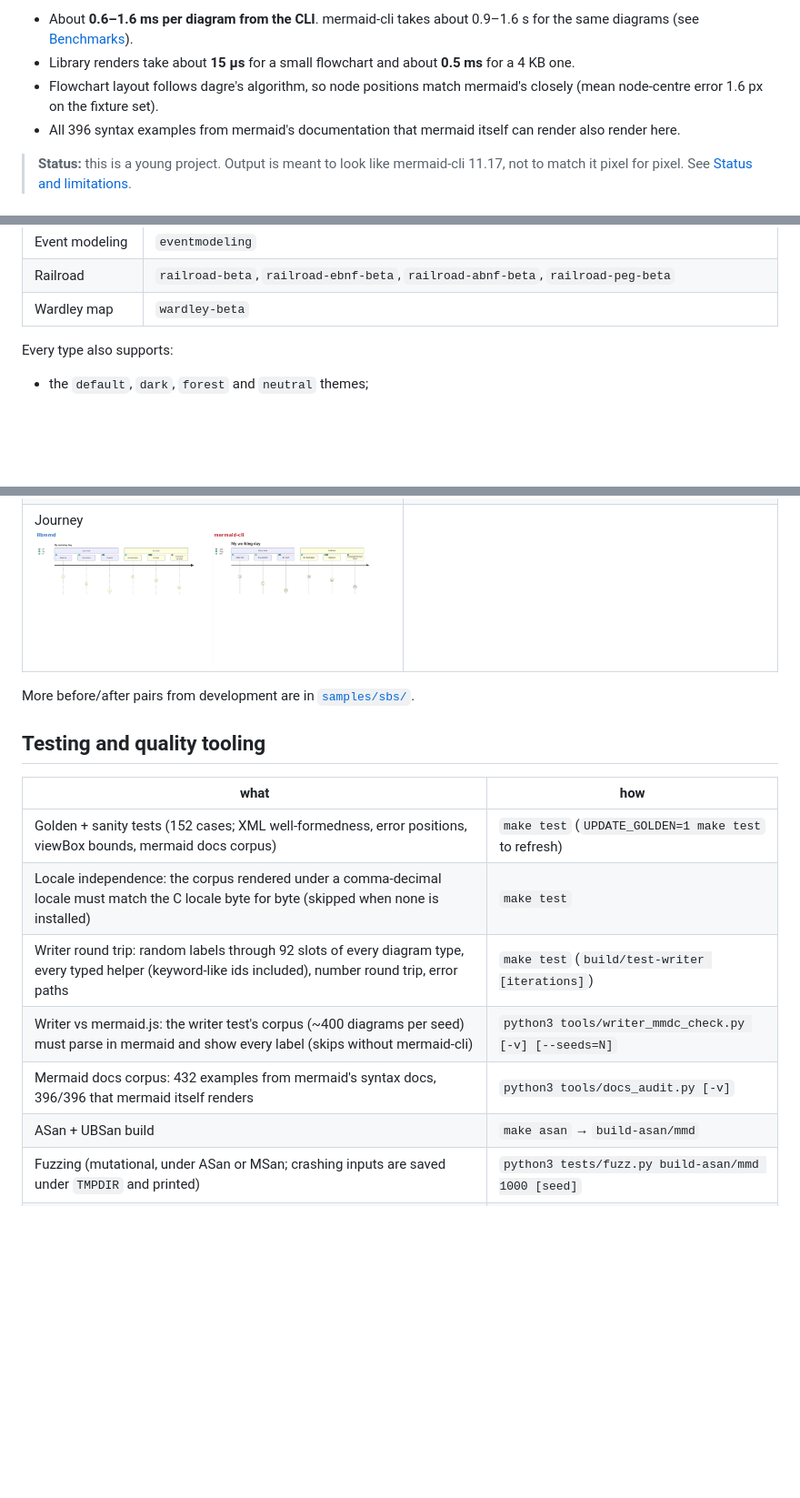
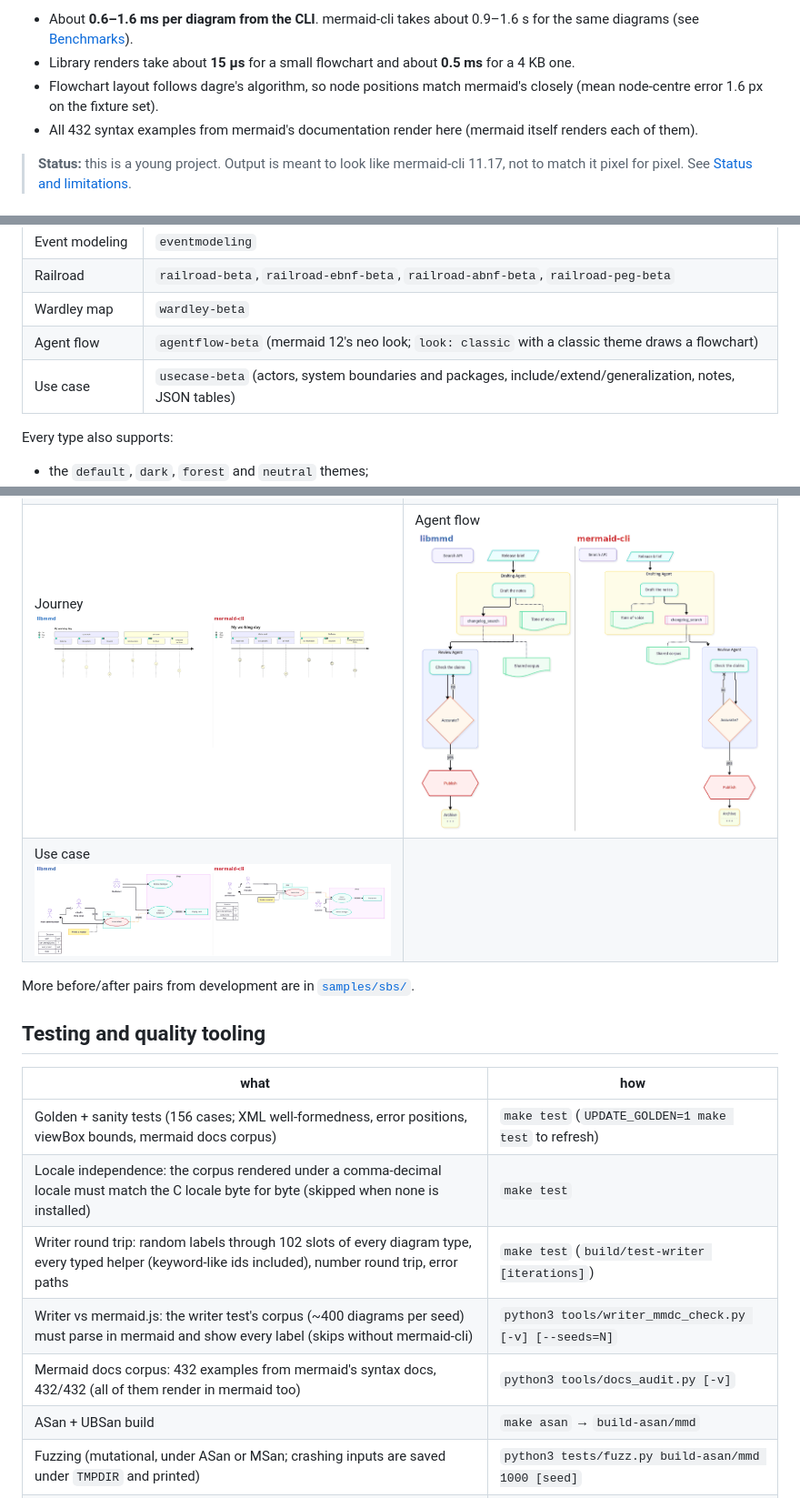
Before and after one commit to zhaob1n/libmmd, a Markdown page: README.md, 3 parts joined by grey strips. Shown at 91% size. GitHub-like rendering; pictures changed too: docs/gallery/agentflow.png (added), docs/gallery/usecase.png (added); blank space fills up the shorter version.

Commit message:
docs: agentflow and usecase in the README, the corpus at 432/432
mermaid-cli now renders all 432 examples of the docs corpus, the
agentflow and usecase ones included, and so does mmd: refresh the
cached mermaid status and the counts in the README and INTERNALS, list
both types with gallery images, and update the test-table counts
(156 golden cases, 102 writer slots).

```diff
--- a/README.md
+++ b/README.md
@@ -7,7 +7,7 @@ It needs no browser, no Node.js, no JavaScript engine and no dependencies beyond
 - About **0.6–1.6 ms per diagram from the CLI**. mermaid-cli takes about 0.9–1.6 s for the same diagrams (see [Benchmarks](#benchmarks)).
 - Library renders take about **15 µs** for a small flowchart and about **0.5 ms** for a 4 KB one.
 - Flowchart layout follows dagre's algorithm, so node positions match mermaid's closely (mean node-centre error 1.6 px on the fixture set).
-- All 396 syntax examples from mermaid's documentation that mermaid itself can render also render here.
+- All 432 syntax examples from mermaid's documentation render here (mermaid itself renders each of them).
 
 > **Status:** this is a young project. Output is meant to look like mermaid-cli 11.17, not to match it pixel for pixel. See [Status and limitations](#status-and-limitations).
 
@@ -46,6 +46,8 @@ It needs no browser, no Node.js, no JavaScript engine and no dependencies beyond
 | Event modeling | `eventmodeling` |
 | Railroad | `railroad-beta`, `railroad-ebnf-beta`, `railroad-abnf-beta`, `railroad-peg-beta` |
 | Wardley map | `wardley-beta` |
+| Agent flow | `agentflow-beta` (mermaid 12's neo look; `look: classic` with a classic theme draws a flowchart) |
+| Use case | `usecase-beta` (actors, system boundaries and packages, include/extend/generalization, notes, JSON tables) |
 
 Every type also supports:
 - the `default`, `dark`, `forest` and `neutral` themes;
@@ -207,7 +209,8 @@ Each image puts libmmd on the left and mermaid-cli 11.17 on the right, rendered
 | C4 ![](docs/gallery/c4_full.png) | Sankey ![](docs/gallery/sankey_full.png) |
 | Pie ![](docs/gallery/pie_full.png) | Timeline ![](docs/gallery/timeline_full.png) |
 | XY chart ![](docs/gallery/xychart_full.png) | Quadrant ![](docs/gallery/quadrant_full.png) |
-| Journey ![](docs/gallery/journey_full.png) | |
+| Journey ![](docs/gallery/journey_full.png) | Agent flow ![](docs/gallery/agentflow.png) |
+| Use case ![](docs/gallery/usecase.png) | |
 
 More before/after pairs from development are in [`samples/sbs/`](samples/sbs).
 
@@ -215,11 +218,11 @@ More before/after pairs from development are in [`samples/sbs/`](samples/sbs).
 
 | what | how |
 |---|---|
-| Golden + sanity tests (152 cases; XML well-formedness, error positions, viewBox bounds, mermaid docs corpus) | `make test` (`UPDATE_GOLDEN=1 make test` to refresh) |
+| Golden + sanity tests (156 cases; XML well-formedness, error positions, viewBox bounds, mermaid docs corpus) | `make test` (`UPDATE_GOLDEN=1 make test` to refresh) |
 | Locale independence: the corpus rendered under a comma-decimal locale must match the C locale byte for byte (skipped when none is installed) | `make test` |
-| Writer round trip: random labels through 92 slots of every diagram type, every typed helper (keyword-like ids included), number round trip, error paths | `make test` (`build/test-writer [iterations]`) |
+| Writer round trip: random labels through 102 slots of every diagram type, every typed helper (keyword-like ids included), number round trip, error paths | `make test` (`build/test-writer [iterations]`) |
 | Writer vs mermaid.js: the writer test's corpus (~400 diagrams per seed) must parse in mermaid and show every label (skips without mermaid-cli) | `python3 tools/writer_mmdc_check.py [-v] [--seeds=N]` |
-| Mermaid docs corpus: 432 examples from mermaid's syntax docs, 396/396 that mermaid itself renders | `python3 tools/docs_audit.py [-v]` |
+| Mermaid docs corpus: 432 examples from mermaid's syntax docs, 432/432 (all of them render in mermaid too) | `python3 tools/docs_audit.py [-v]` |
 | ASan + UBSan build | `make asan` → `build-asan/mmd` |
 | Fuzzing (mutational, under ASan or MSan; crashing inputs are saved under `TMPDIR` and printed) | `python3 tests/fuzz.py build-asan/mmd 1000 [seed]` |
 | Uninitialised arena reads (malloc poisoned with two fill bytes, output compared; needs `make` and `make asan` first) | `sh tests/poison.sh` |
```
Also changed, not shown: docs/dev/INTERNALS.md (+1 -1 lines), 1 other file.
